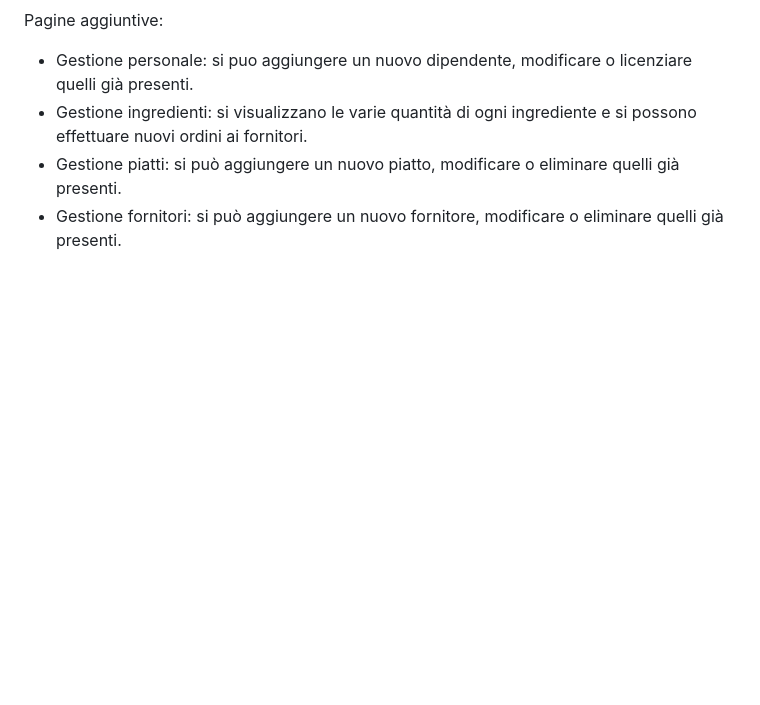
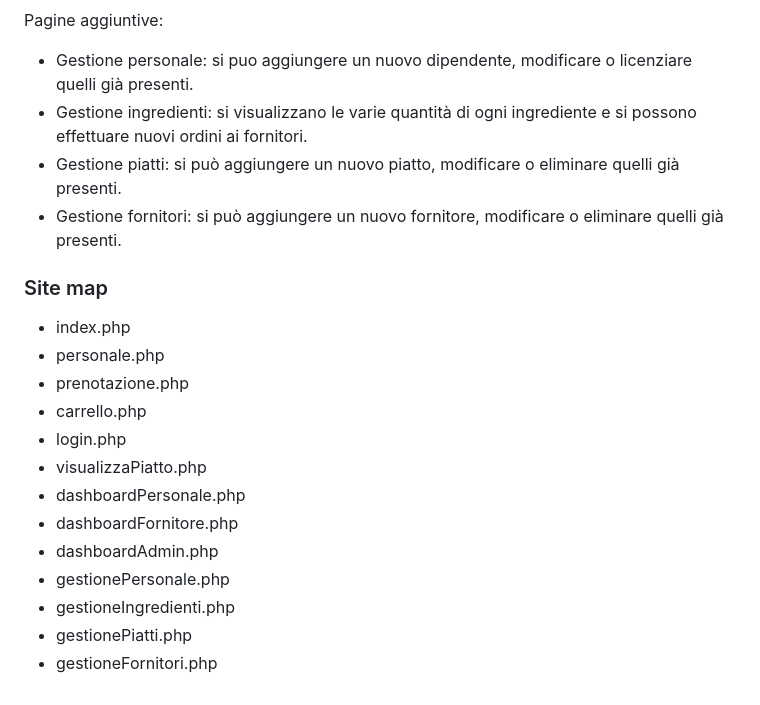
Before and after one commit to Thie15/progetto_db_gestione_ristorante, a Markdown page: README.md, the part around the change. Rendered like a GitHub page; blank space fills up the shorter version.

Commit message:
Site map

```diff
--- a/README.md
+++ b/README.md
@@ -417,3 +417,18 @@ Pagine aggiuntive:
 * Gestione ingredienti: si visualizzano le varie quantità di ogni ingrediente e si possono effettuare nuovi ordini ai fornitori.
 * Gestione piatti: si può aggiungere un nuovo piatto, modificare o eliminare quelli già presenti.
 * Gestione fornitori: si può aggiungere un nuovo fornitore, modificare o eliminare quelli già presenti.
+
+### Site map
+- index.php
+- personale.php
+- prenotazione.php
+- carrello.php
+- login.php
+- visualizzaPiatto.php
+- dashboardPersonale.php
+- dashboardFornitore.php
+- dashboardAdmin.php
+- gestionePersonale.php
+- gestioneIngredienti.php
+- gestionePiatti.php
+- gestioneFornitori.php
```
